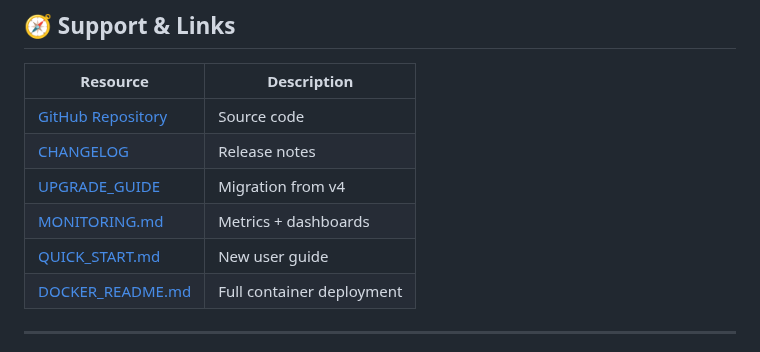
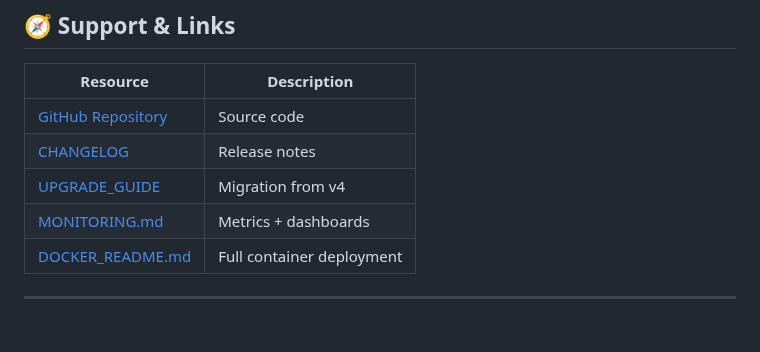
Before and after one commit to systemslibrarian/AI-Conversation-Platform-The-Future-of-Multi-Agent-Collaboration, a Markdown page: docs/docs_README.md, the part around the change. GitHub-like rendering.

Commit message:
Remove QUICK_START.md link from documentation
Removed link to QUICK_START.md from README.

```diff
--- a/docs/docs_README.md
+++ b/docs/docs_README.md
@@ -224,7 +224,6 @@ Maintains >70% test coverage.
 | [CHANGELOG](CHANGELOG.md) | Release notes |
 | [UPGRADE_GUIDE](UPGRADE_GUIDE.md) | Migration from v4 |
 | [MONITORING.md](MONITORING.md) | Metrics + dashboards |
-| [QUICK_START.md](QUICK_START.md) | New user guide |
 | [DOCKER_README.md](DOCKER_README.md) | Full container deployment |
 
 ---
```
